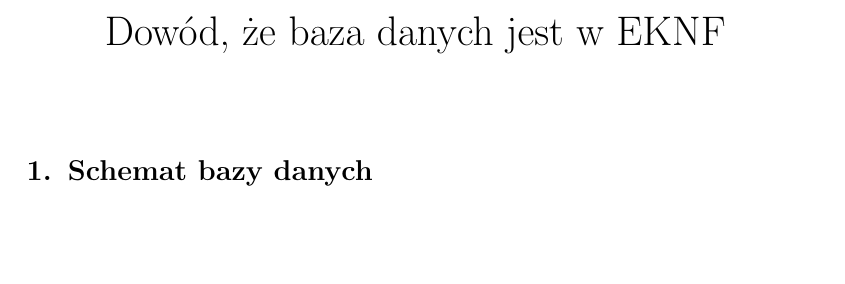
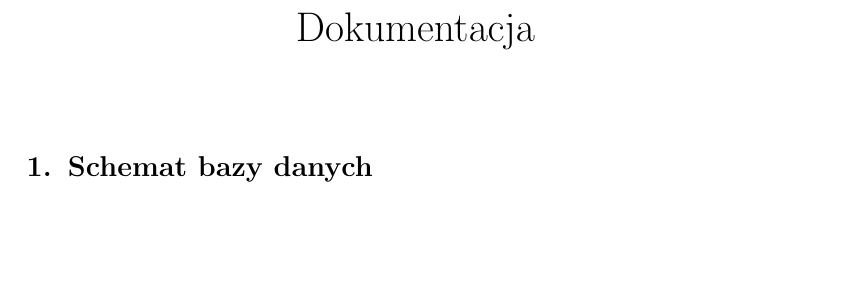
Before and after one commit to JanLewDev/travel-agency-mysql, a LaTeX document (dokumentacja/dokumentacja.tex): part of page 1 of 8, cut at the place of the change. Compiled offline with pdfLaTeX.

Commit message:
strukturyzacja

```diff
--- a/dokumentacja/Dowod_bycia_w_eknf.tex
+++ b/dokumentacja/dokumentacja.tex
@@ -3,7 +3,7 @@
 \usepackage{amsmath,amsfonts,amsthm,amssymb,mathtools}
 \usepackage{polski}
 \begin{document}
-    \title{Dowód, że baza danych jest w EKNF}
+    \title{Dokumentacja}
 
 \maketitle
 \section{Schemat bazy danych}
```
Also changed, not shown: dokumentacja/Dowod_bycia_w_eknf.pdf (deleted), dokumentacja/baza_danych_fullsize.png (deleted), dokumentacja/dokumentacja.pdf (added), dokumentacja/dokumentacja.tex (2 more changed lines), 2 other files.
